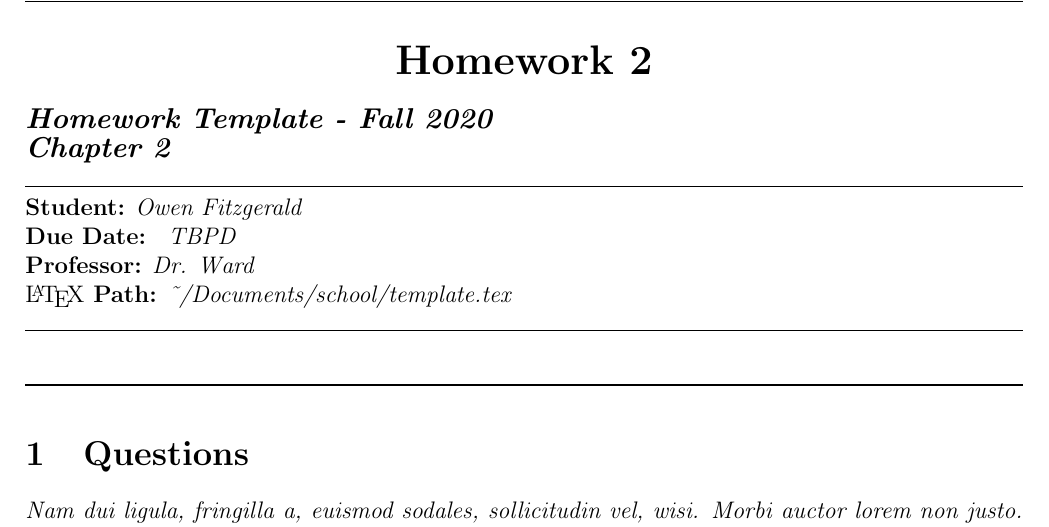
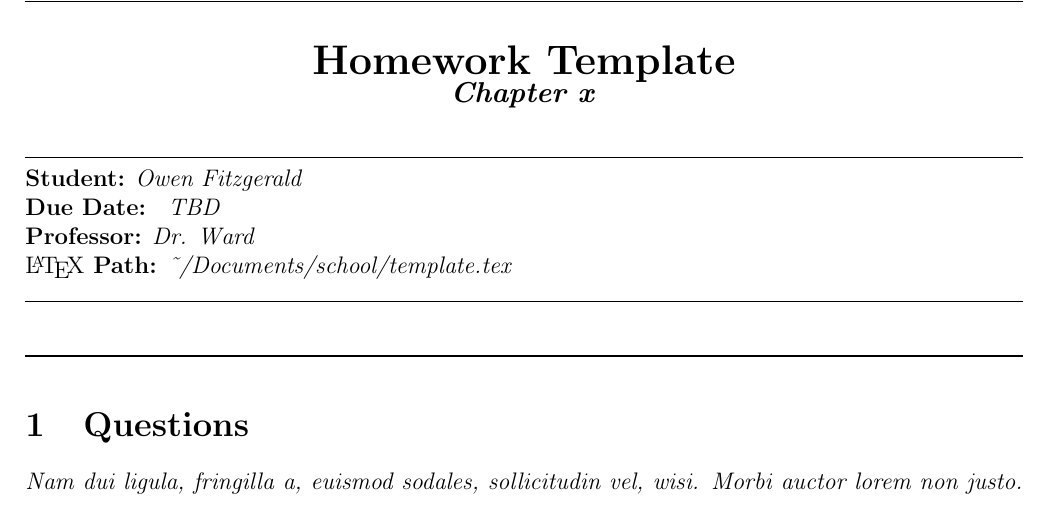
Before and after one commit to Fitzy1293/Fall-2020, a LaTeX document (template.tex): part of page 1 of 2, cut so that both start at the same text. Compiled offline with pdfLaTeX.

Commit message:
Add files via upload

```diff
--- a/template.tex
+++ b/template.tex
@@ -27,24 +27,23 @@
 %Page header and footer
 \pagestyle{fancy}
 \fancyhf{}
-\rhead{Owen Fitzgerald}
+\rhead{Owen Fitzgerald - Fall 2020}
 \lhead{Class}
 \rfoot{Page \thepage}
 %────────────────────────────────────────────────────────────────────────────────────────────────────────────────────────────────
-%Header
+%Homework info
 \begin{center}
-  {\LARGE\textbf{Homework 2}}
+  {\LARGE\textbf{Homework Template}} \\
+  {\large\emph{\textbf{Chapter x}}}
 \end{center}
 
 \begin{flushleft}
 
-{\large\emph{\textbf{Homework Template - Fall 2020}}} \\
-{\large\emph{\textbf{Chapter 2}}} \\
 
   \noindent\makebox[\linewidth]{\rule{\linewidth}{.4pt}} \\
 
   {\textbf{Student:} {\emph{Owen Fitzgerald}}} \\
-  {\textbf{Due Date: } {\emph{TBPD}}} \\
+  {\textbf{Due Date: } {\emph{TBD}}} \\
   {\textbf{Professor:} {\emph{Dr. Ward}}} \\
   {\LaTeX\textbf{ Path:} {\emph{\textasciitilde/Documents/school/template.tex}}} \\
 
```
Also changed, not shown: template.pdf.
